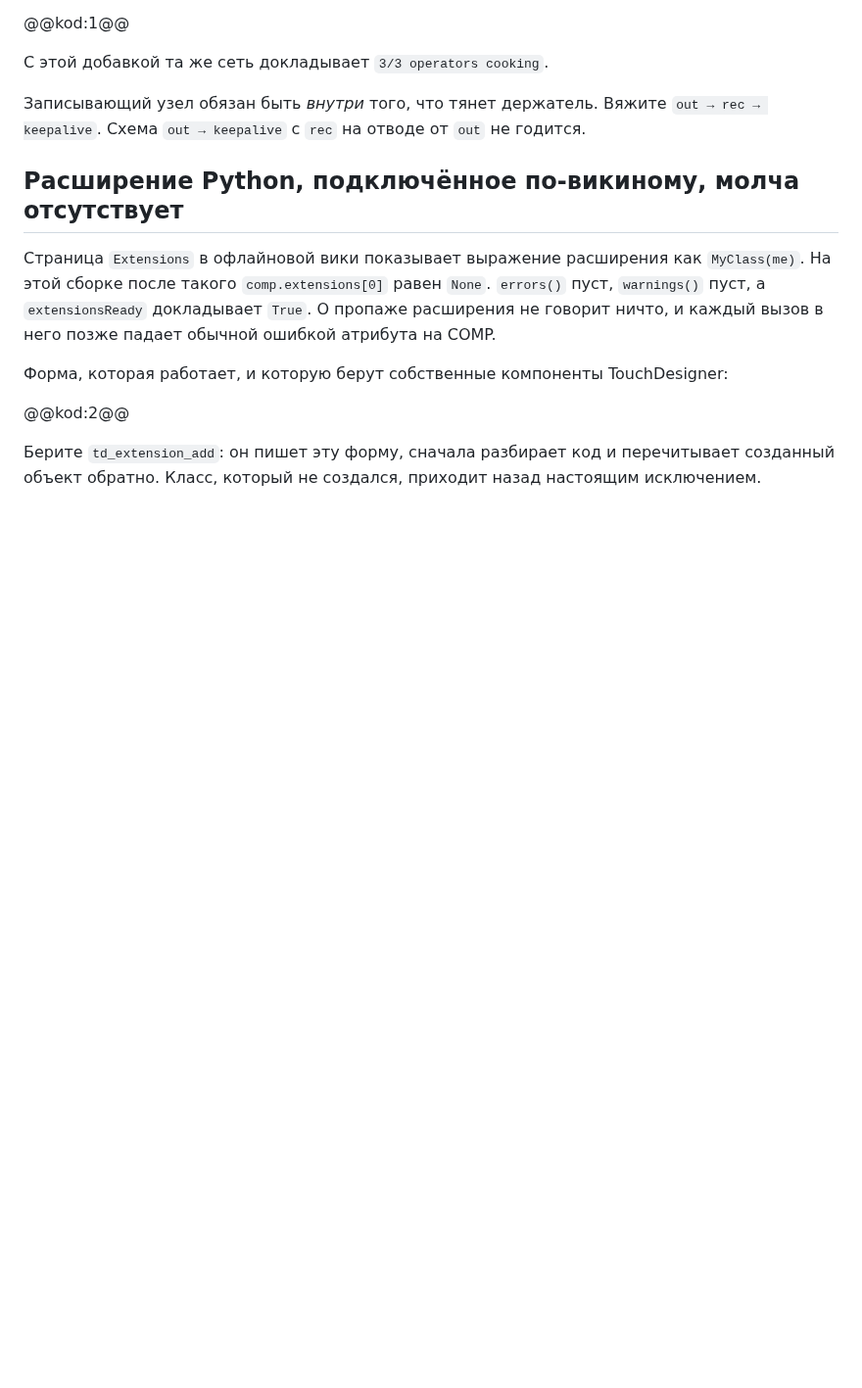
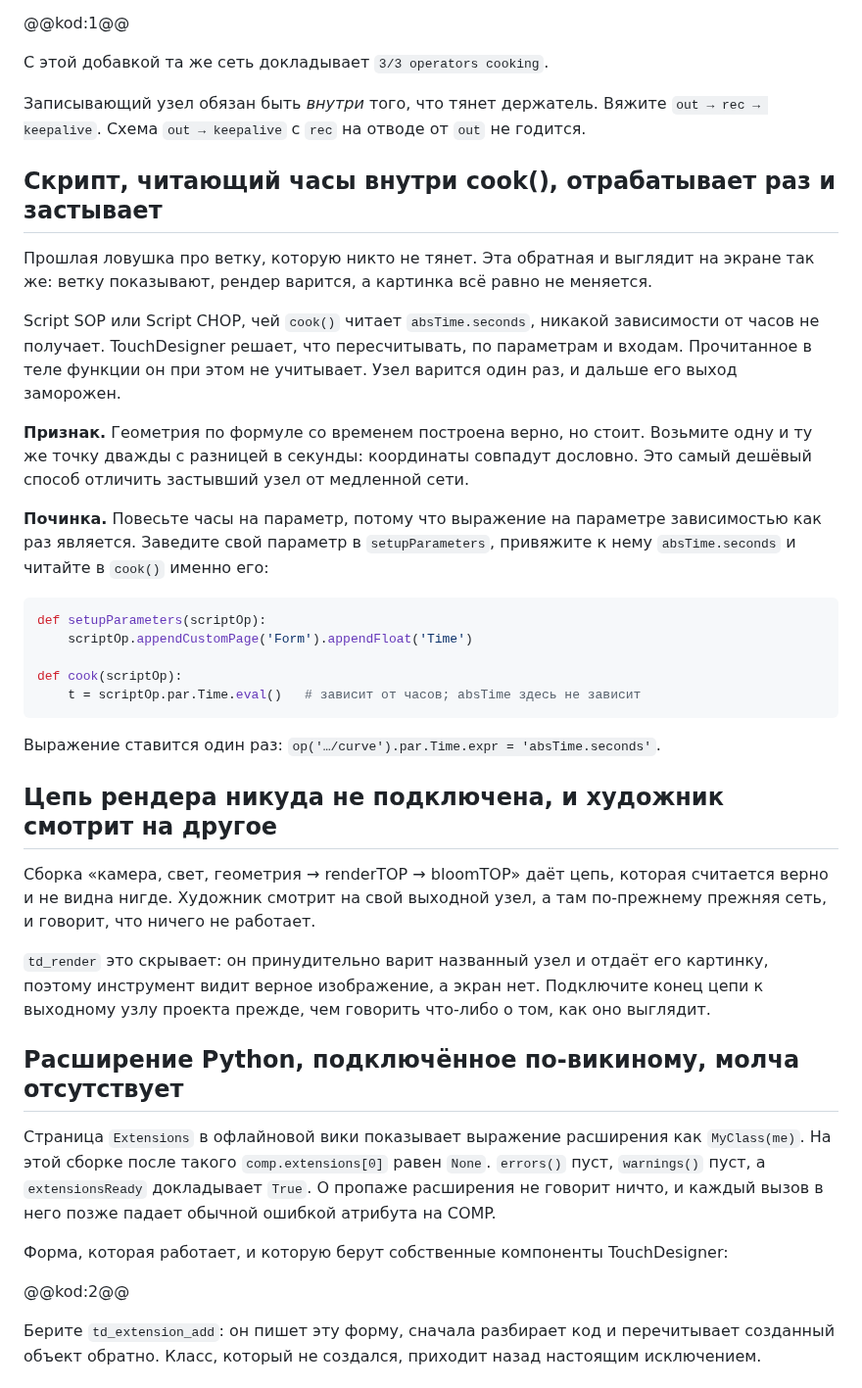
Before and after one commit to grigabyte/td-atlas, a Markdown page: docs/ru/gotchas.md, the part around one of its changes. Shown at 98% size. GitHub-like rendering; blank space fills up the shorter version.

Commit message:
Two traps that make a correct network sit still, both hit while building one
Found while driving a live TouchDesigner for an hour, and neither was in the
gotchas the skill hands an agent before it starts.

A Script SOP whose cook() reads absTime.seconds gets no dependency on the
clock. TouchDesigner decides what to re-cook from parameters and inputs, so the
node cooks once and its geometry is frozen from then on, while every other
signal says the network is healthy. The cheapest test is to sample one point
twice seconds apart; identical coordinates separate a frozen node from a slow
one. The fix is to put the clock on a custom parameter, since a parameter
expression is a dependency.

The second is duller and cost more. A render chain built by an agent is
connected to nothing the artist is looking at, and td_render hides it: it
forces a cook of the node it is given and returns a correct picture while the
screen still shows the old network. The owner said "it does not move at all",
and both causes were present at once.

The Russian mirror carries both and its hash is recomputed. 924 tests pass.

Co-Authored-By: Claude Opus 5 <noreply@anthropic.com>

````diff
--- a/docs/ru/gotchas.md
+++ b/docs/ru/gotchas.md
@@ -46,6 +46,48 @@ TouchDesigner варит по требованию. Оператор тянут
 Записывающий узел обязан быть *внутри* того, что тянет держатель. Вяжите
 `out → rec → keepalive`. Схема `out → keepalive` с `rec` на отводе от `out`
 не годится.
+
+## Скрипт, читающий часы внутри cook(), отрабатывает раз и застывает
+
+Прошлая ловушка про ветку, которую никто не тянет. Эта обратная и выглядит
+на экране так же: ветку показывают, рендер варится, а картинка всё равно
+не меняется.
+
+Script SOP или Script CHOP, чей `cook()` читает `absTime.seconds`, никакой
+зависимости от часов не получает. TouchDesigner решает, что пересчитывать,
+по параметрам и входам. Прочитанное в теле функции он при этом
+не учитывает.
+Узел варится один раз, и дальше его выход заморожен.
+
+**Признак.** Геометрия по формуле со временем построена верно, но стоит.
+Возьмите одну и ту же точку дважды с разницей в секунды: координаты
+совпадут дословно. Это самый дешёвый способ отличить застывший узел
+от медленной сети.
+
+**Починка.** Повесьте часы на параметр, потому что выражение на параметре
+зависимостью как раз является. Заведите свой параметр в `setupParameters`,
+привяжите к нему `absTime.seconds` и читайте в `cook()` именно его:
+
+```python
+def setupParameters(scriptOp):
+    scriptOp.appendCustomPage('Form').appendFloat('Time')
+
+def cook(scriptOp):
+    t = scriptOp.par.Time.eval()   # зависит от часов; absTime здесь не зависит
+```
+
+Выражение ставится один раз: `op('…/curve').par.Time.expr = 'absTime.seconds'`.
+
+## Цепь рендера никуда не подключена, и художник смотрит на другое
+
+Сборка «камера, свет, геометрия → renderTOP → bloomTOP» даёт цепь, которая
+считается верно и не видна нигде. Художник смотрит на свой выходной узел,
+а там по-прежнему прежняя сеть, и говорит, что ничего не работает.
+
+`td_render` это скрывает: он принудительно варит названный узел и отдаёт
+его картинку, поэтому инструмент видит верное изображение, а экран нет.
+Подключите конец цепи к выходному узлу проекта прежде, чем говорить
+что-либо о том, как оно выглядит.
 
 ## Расширение Python, подключённое по-викиному, молча отсутствует
 
````
Also changed, not shown: other parts of docs/ru/gotchas.md (+1 -1 lines), 1 other file.
